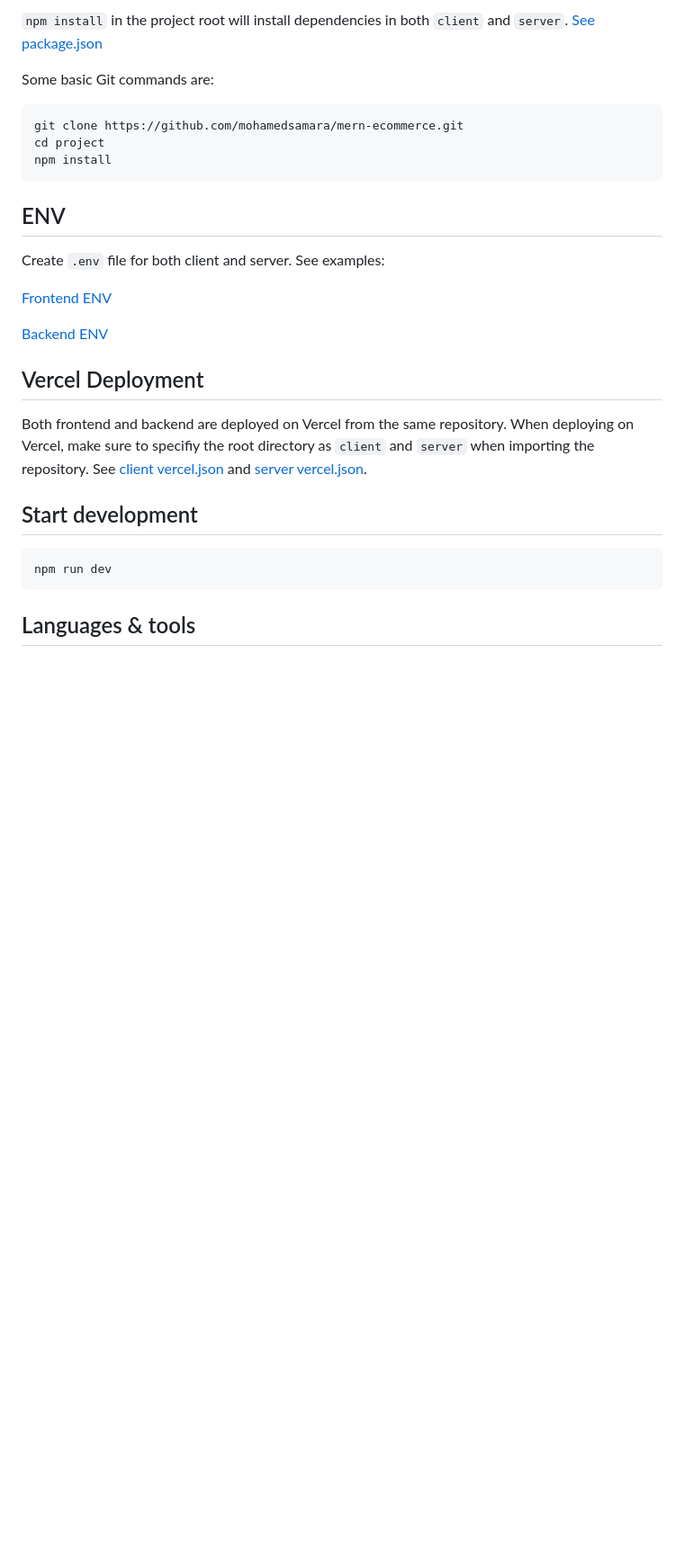
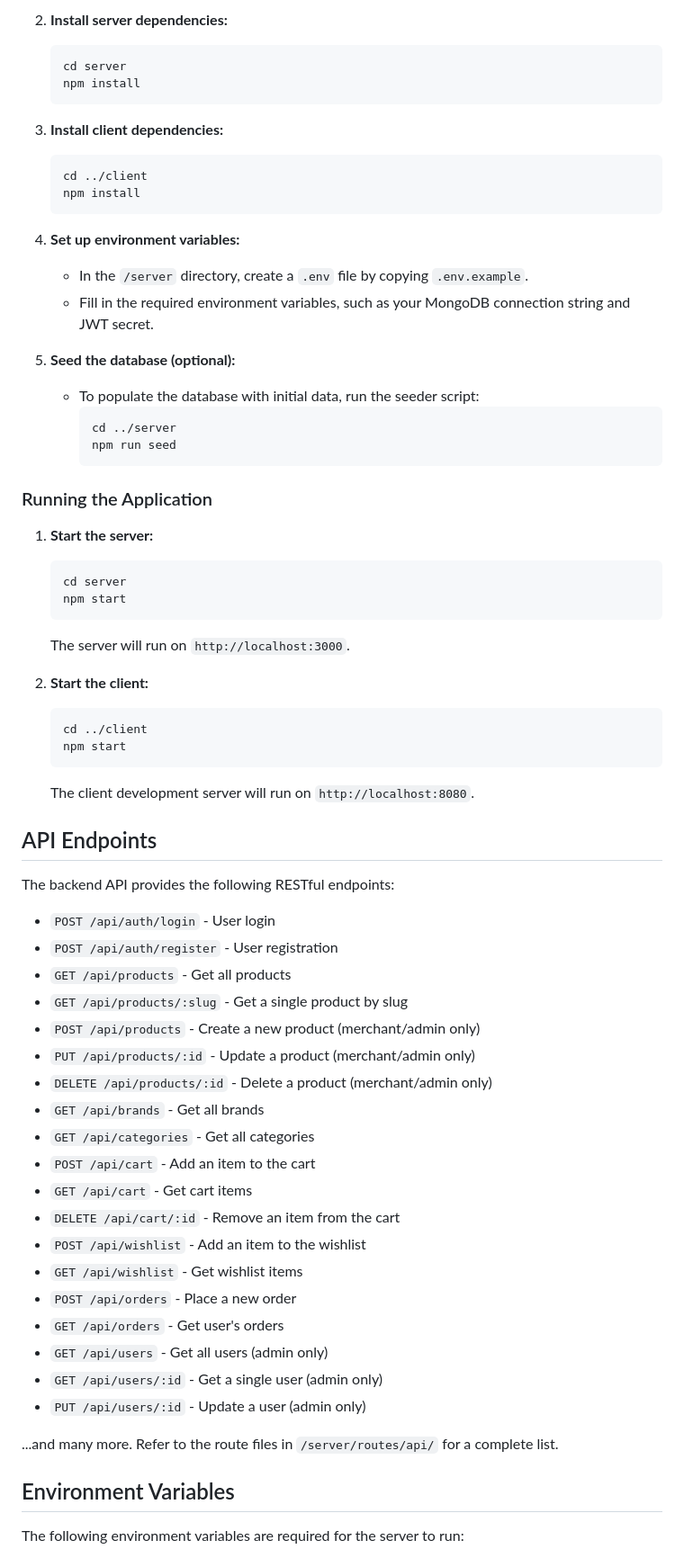
Before and after one commit to harshpreet931/timepass-v2, a Markdown page: README.md, the part around the change printed below. Shown: that part at 90% size. Drawn GitHub-style; blank space fills up the shorter version.

Commit message:
update README.md to enhance project description, features, and setup instructions

````diff
--- a/README.md
+++ b/README.md
@@ -56,32 +151,70 @@ npm run seed:db [email-***@****.com] [password-******] // This is just an exampl
 
-`npm install` in the project root will install dependencies in both `client` and `server`. [See package.json](package.json)
+2. **Install server dependencies:**
+   ```bash
+   cd server
+   npm install
+   ```
 
-Some basic Git commands are:
+3. **Install client dependencies:**
+   ```bash
+   cd ../client
+   npm install
+   ```
 
-```
-git clone https://github.com/mohamedsamara/mern-ecommerce.git
-cd project
-npm install
-```
+4. **Set up environment variables:**
+   - In the `/server` directory, create a `.env` file by copying `.env.example`.
+   - Fill in the required environment variables, such as your MongoDB connection string and JWT secret.
 
-## ENV
+5. **Seed the database (optional):**
+   - To populate the database with initial data, run the seeder script:
+     ```bash
+     cd ../server
+     npm run seed
+     ```
 
-Create `.env` file for both client and server. See examples:
+### Running the Application
 
-[Frontend ENV](client/.env.example)
+1. **Start the server:**
+   ```bash
+   cd server
+   npm start
+   ```
+   The server will run on `http://localhost:3000`.
 
-[Backend ENV](server/.env.example)
+2. **Start the client:**
+   ```bash
+   cd ../client
+   npm start
+   ```
+   The client development server will run on `http://localhost:8080`.
 
+## API Endpoints
 
-## Vercel Deployment
+The backend API provides the following RESTful endpoints:
 
-Both frontend and backend are deployed on Vercel from the same repository. When deploying on Vercel, make sure to specifiy the root directory as `client` and `server` when importing the repository. See [client vercel.json](client/vercel.json) and [server vercel.json](server/vercel.json).
+- `POST /api/auth/login` - User login
+- `POST /api/auth/register` - User registration
+- `GET /api/products` - Get all products
+- `GET /api/products/:slug` - Get a single product by slug
+- `POST /api/products` - Create a new product (merchant/admin only)
+- `PUT /api/products/:id` - Update a product (merchant/admin only)
+- `DELETE /api/products/:id` - Delete a product (merchant/admin only)
+- `GET /api/brands` - Get all brands
+- `GET /api/categories` - Get all categories
+- `POST /api/cart` - Add an item to the cart
+- `GET /api/cart` - Get cart items
+- `DELETE /api/cart/:id` - Remove an item from the cart
+- `POST /api/wishlist` - Add an item to the wishlist
+- `GET /api/wishlist` - Get wishlist items
+- `POST /api/orders` - Place a new order
+- `GET /api/orders` - Get user's orders
+- `GET /api/users` - Get all users (admin only)
+- `GET /api/users/:id` - Get a single user (admin only)
+- `PUT /api/users/:id` - Update a user (admin only)
 
-## Start development
+...and many more. Refer to the route files in `/server/routes/api/` for a complete list.
 
-```
-npm run dev
-```
+## Environment Variables
 
-## Languages & tools
+The following environment variables are required for the server to run:
 
````
Also changed, not shown: other parts of README.md (+151 -58 lines).
